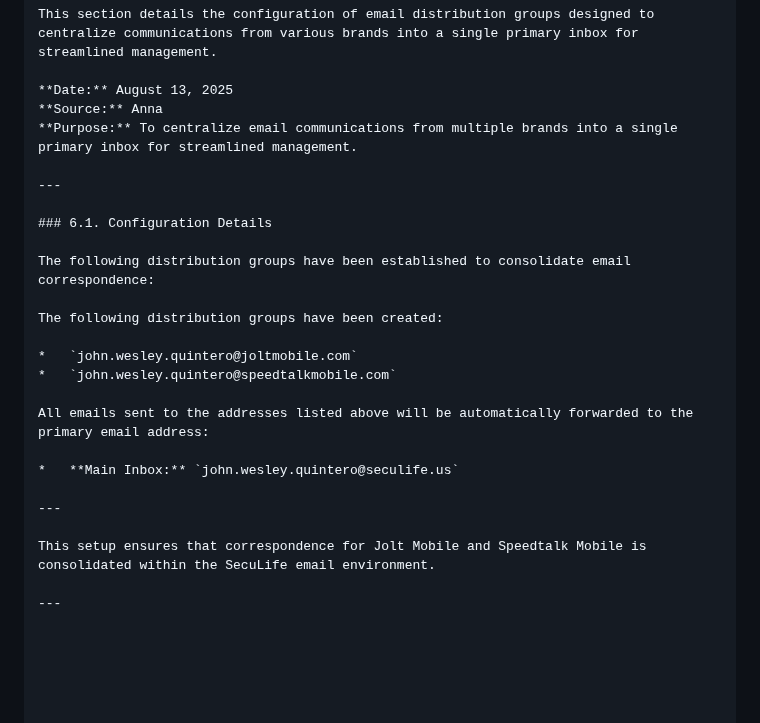
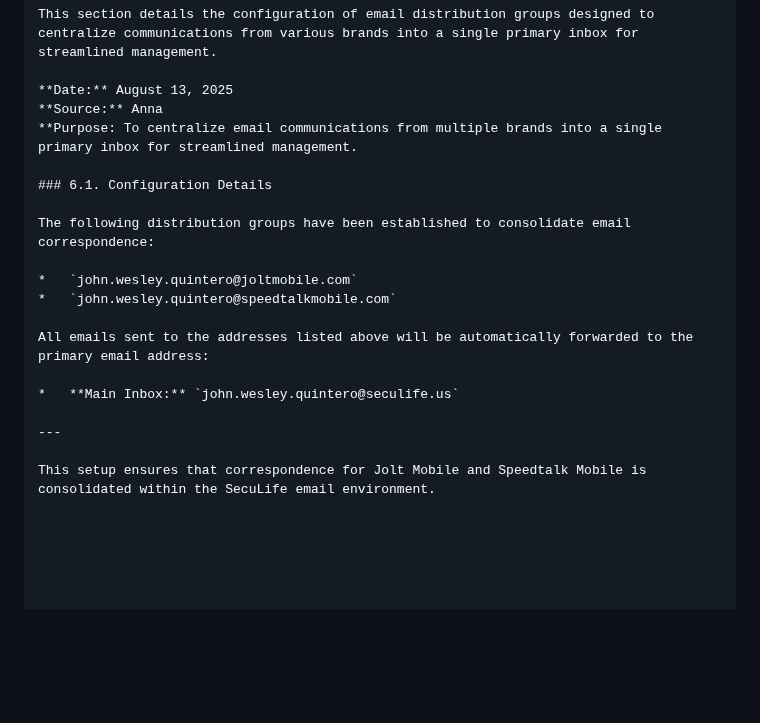
Before and after one commit to johnwesleyquintero/listing-documentation, a Markdown page: playbooks-and-tools/Reports-SOPs-Quick_Reference/daily_operation_guide.md, the part around one of its changes. GitHub-like rendering; blank space fills up the shorter version.

```diff
--- a/playbooks-and-tools/Reports-SOPs-Quick_Reference/daily_operation_guide.md
+++ b/playbooks-and-tools/Reports-SOPs-Quick_Reference/daily_operation_guide.md
@@ -223,15 +199,11 @@ This section details the configuration of email distribution groups designed to
 
 **Date:** August 13, 2025
 **Source:** Anna
-**Purpose:** To centralize email communications from multiple brands into a single primary inbox for streamlined management.
-
----
+**Purpose: To centralize email communications from multiple brands into a single primary inbox for streamlined management.
 
 ### 6.1. Configuration Details
 
 The following distribution groups have been established to consolidate email correspondence:
-
-The following distribution groups have been created:
 
 *   `john.wesley.quintero@joltmobile.com`
 *   `john.wesley.quintero@speedtalkmobile.com`
@@ -243,5 +215,3 @@ All emails sent to the addresses listed above will be automatically forwarded to
 ---
 
 This setup ensures that correspondence for Jolt Mobile and Speedtalk Mobile is consolidated within the SecuLife email environment.
-
----
```
Also changed, not shown: other parts of playbooks-and-tools/Reports-SOPs-Quick_Reference/daily_operation_guide.md (+1 -25 lines), 1 other file.
